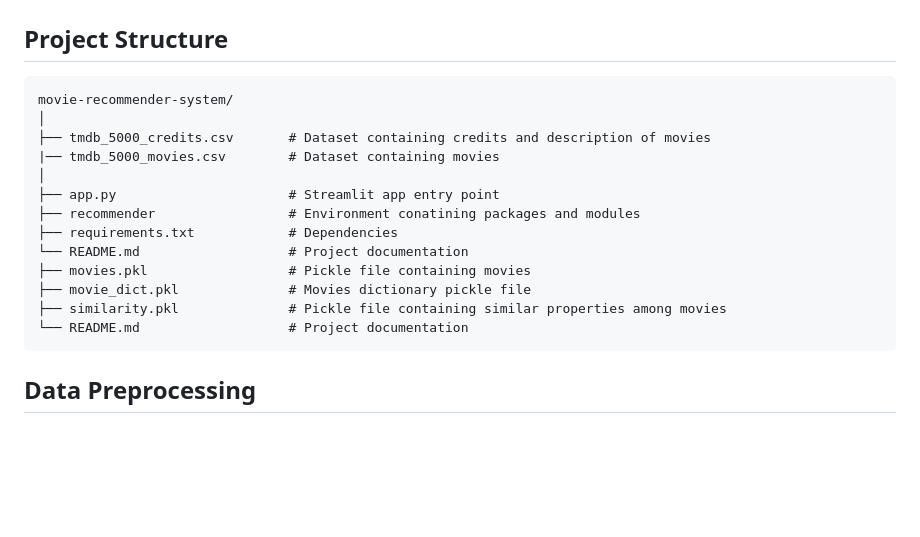
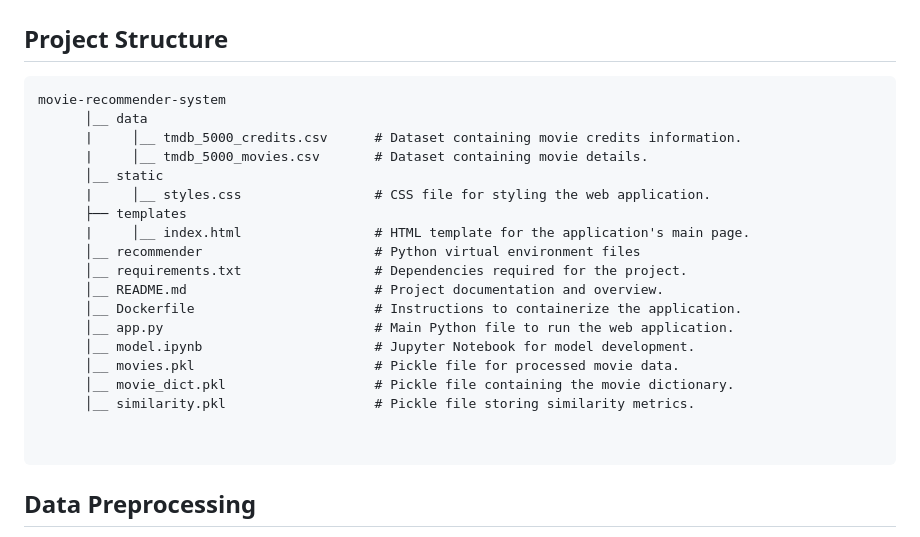
Before and after one commit to DivyanshKushwaha/Movie-Recommender-System, a Markdown page: README.md, the part around the change. GitHub-like rendering; blank space fills up the shorter version.

````diff
--- a/README.md
+++ b/README.md
@@ -99,19 +99,25 @@ streamlit run app.py
 ## Project Structure
 
 ```
-movie-recommender-system/
-│
-├── tmdb_5000_credits.csv       # Dataset containing credits and description of movies
-|── tmdb_5000_movies.csv        # Dataset containing movies
-│
-├── app.py                      # Streamlit app entry point
-├── recommender                 # Environment conatining packages and modules
-├── requirements.txt            # Dependencies
-└── README.md                   # Project documentation
-├── movies.pkl                  # Pickle file containing movies
-├── movie_dict.pkl              # Movies dictionary pickle file
-├── similarity.pkl              # Pickle file containing similar properties among movies
-└── README.md                   # Project documentation
+movie-recommender-system
+      │__ data
+      |     │__ tmdb_5000_credits.csv      # Dataset containing movie credits information.
+      |     │__ tmdb_5000_movies.csv       # Dataset containing movie details.
+      │__ static
+      |     │__ styles.css                 # CSS file for styling the web application.
+      ├── templates
+      |     │__ index.html                 # HTML template for the application's main page.
+      │__ recommender                      # Python virtual environment files
+      │__ requirements.txt                 # Dependencies required for the project.
+      │__ README.md                        # Project documentation and overview.
+      │__ Dockerfile                       # Instructions to containerize the application.
+      │__ app.py                           # Main Python file to run the web application.
+      │__ model.ipynb                      # Jupyter Notebook for model development.
+      │__ movies.pkl                       # Pickle file for processed movie data.
+      │__ movie_dict.pkl                   # Pickle file containing the movie dictionary.
+      │__ similarity.pkl                   # Pickle file storing similarity metrics.
+
+
 ```
 
 ## Data Preprocessing
````
